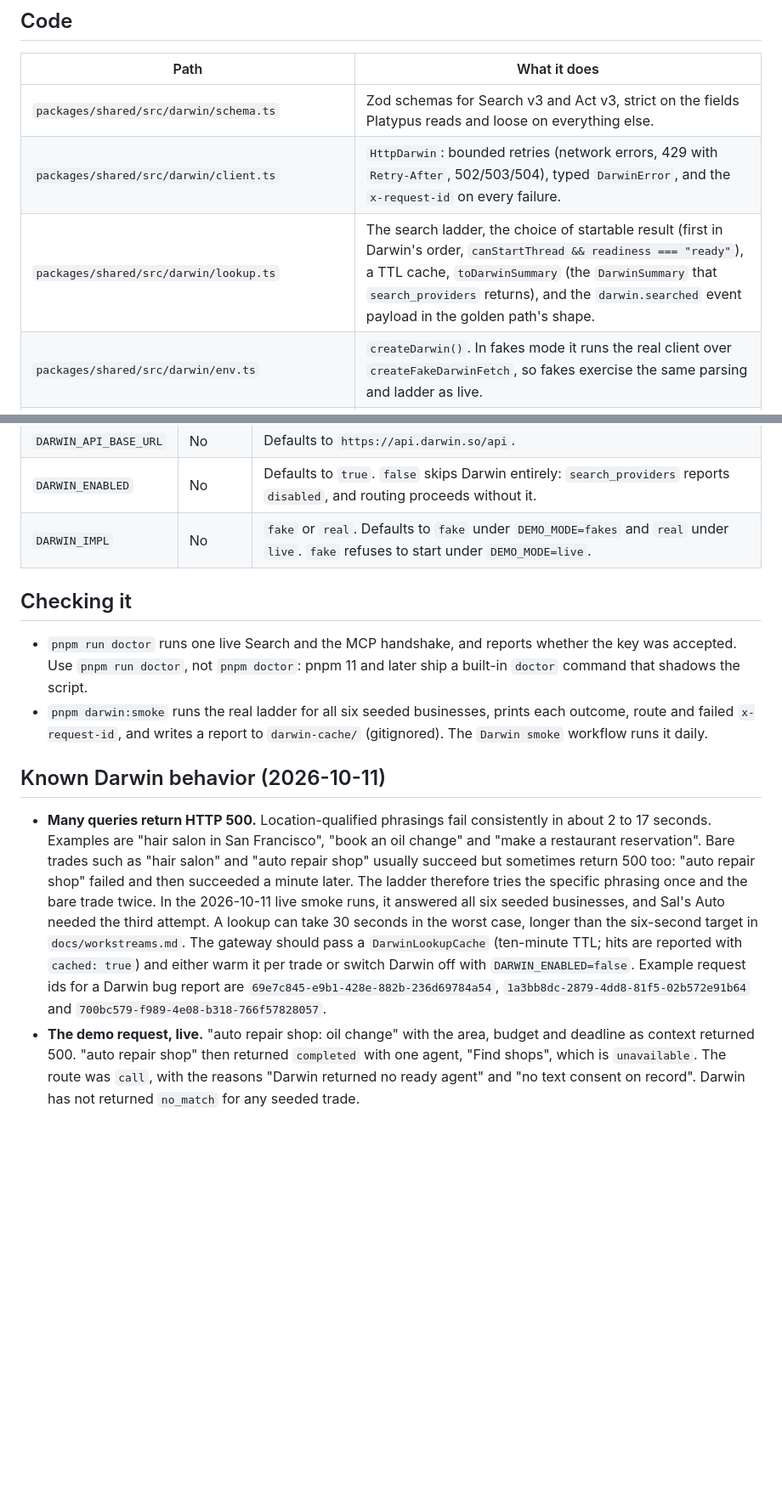
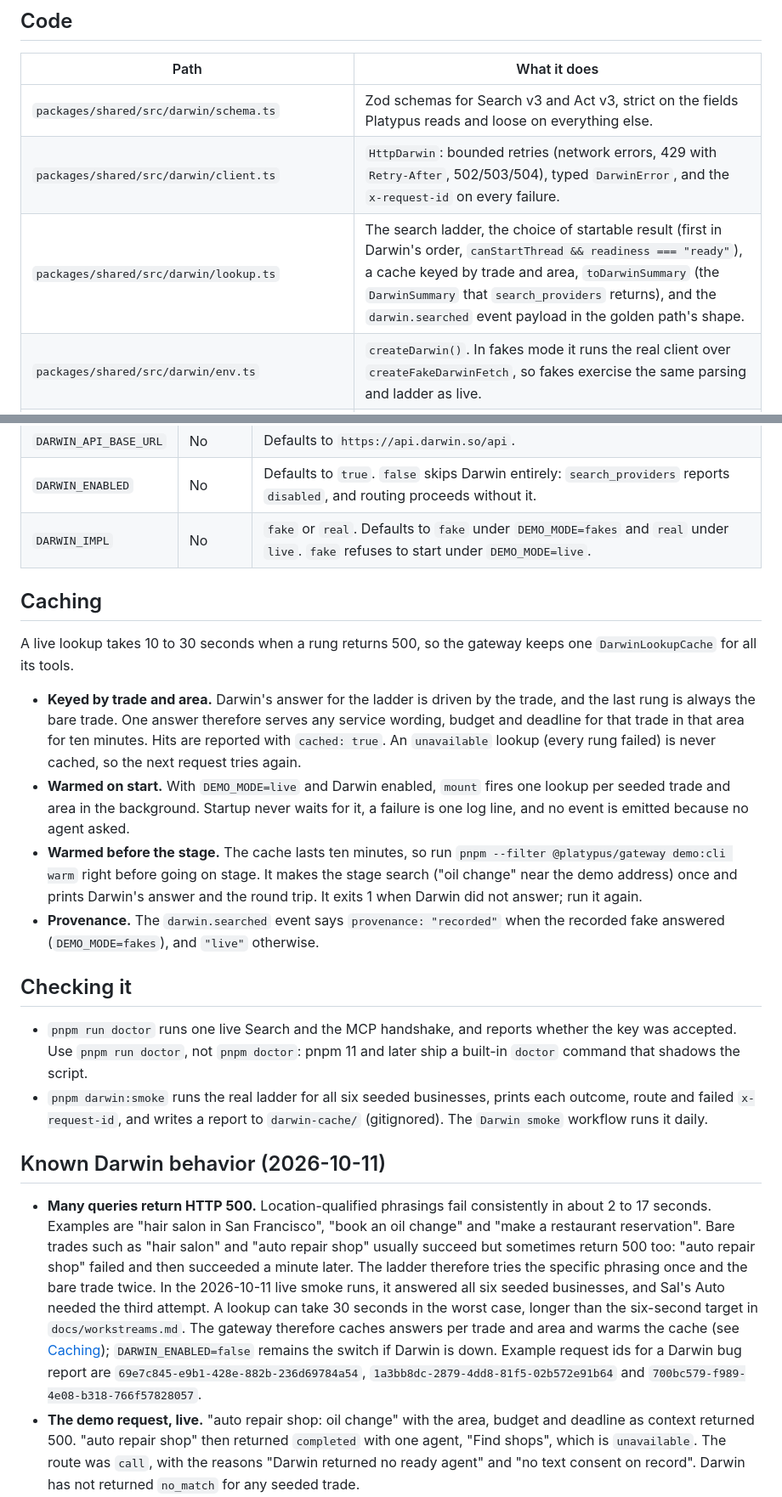
Before and after one commit to KarthikSubramanian07/Platypus, a Markdown page: docs/darwin.md, 2 parts joined by grey strips. Shown at 85% size. Drawn GitHub-style; blank space fills up the shorter version.

```diff
--- a/docs/darwin.md
+++ b/docs/darwin.md
@@ -24,7 +24,7 @@ customer agent ──request_booking──▶ gateway
 | - | - |
 | `packages/shared/src/darwin/schema.ts` | Zod schemas for Search v3 and Act v3, strict on the fields Platypus reads and loose on everything else. |
 | `packages/shared/src/darwin/client.ts` | `HttpDarwin`: bounded retries (network errors, 429 with `Retry-After`, 502/503/504), typed `DarwinError`, and the `x-request-id` on every failure. |
-| `packages/shared/src/darwin/lookup.ts` | The search ladder, the choice of startable result (first in Darwin's order, `canStartThread && readiness === "ready"`), a TTL cache, `toDarwinSummary` (the `DarwinSummary` that `search_providers` returns), and the `darwin.searched` event payload in the golden path's shape. |
+| `packages/shared/src/darwin/lookup.ts` | The search ladder, the choice of startable result (first in Darwin's order, `canStartThread && readiness === "ready"`), a cache keyed by trade and area, `toDarwinSummary` (the `DarwinSummary` that `search_providers` returns), and the `darwin.searched` event payload in the golden path's shape. |
 | `packages/shared/src/darwin/env.ts` | `createDarwin()`. In fakes mode it runs the real client over `createFakeDarwinFetch`, so fakes exercise the same parsing and ladder as live. |
 | `packages/shared/src/darwin/scripted.ts` | `ScriptedDarwin` and `DARWIN_FIXTURES`, exported from `@platypus/shared/testing`, for multi-step test sequences such as a 500 followed by a success. |
 | `packages/shared/src/testing/fixtures/darwin-*.recorded.json` | Real responses with provenance. The `listed`, `listed_context` and `needs_input` modes come from the ladder's own queries. |
@@ -44,6 +44,15 @@ Import it with `import { createDarwin, lookupDarwin, toDarwinSummary } from "@pl
 | `DARWIN_ENABLED` | No | Defaults to `true`. `false` skips Darwin entirely: `search_providers` reports `disabled`, and routing proceeds without it. |
 | `DARWIN_IMPL` | No | `fake` or `real`. Defaults to `fake` under `DEMO_MODE=fakes` and `real` under `live`. `fake` refuses to start under `DEMO_MODE=live`. |
 
+## Caching
+
+A live lookup takes 10 to 30 seconds when a rung returns 500, so the gateway keeps one `DarwinLookupCache` for all its tools.
+
+- **Keyed by trade and area.** Darwin's answer for the ladder is driven by the trade, and the last rung is always the bare trade. One answer therefore serves any service wording, budget and deadline for that trade in that area for ten minutes. Hits are reported with `cached: true`. An `unavailable` lookup (every rung failed) is never cached, so the next request tries again.
+- **Warmed on start.** With `DEMO_MODE=live` and Darwin enabled, `mount` fires one lookup per seeded trade and area in the background. Startup never waits for it, a failure is one log line, and no event is emitted because no agent asked.
+- **Warmed before the stage.** The cache lasts ten minutes, so run `pnpm --filter @platypus/gateway demo:cli warm` right before going on stage. It makes the stage search ("oil change" near the demo address) once and prints Darwin's answer and the round trip. It exits 1 when Darwin did not answer; run it again.
+- **Provenance.** The `darwin.searched` event says `provenance: "recorded"` when the recorded fake answered (`DEMO_MODE=fakes`), and `"live"` otherwise.
+
 ## Checking it
 
 - `pnpm run doctor` runs one live Search and the MCP handshake, and reports whether the key was accepted. Use `pnpm run doctor`, not `pnpm doctor`: pnpm 11 and later ship a built-in `doctor` command that shadows the script.
@@ -51,7 +60,7 @@ Import it with `import { createDarwin, lookupDarwin, toDarwinSummary } from "@pl
 
 ## Known Darwin behavior (2026-10-11)
 
-- **Many queries return HTTP 500.** Location-qualified phrasings fail consistently in about 2 to 17 seconds. Examples are "hair salon in San Francisco", "book an oil change" and "make a restaurant reservation". Bare trades such as "hair salon" and "auto repair shop" usually succeed but sometimes return 500 too: "auto repair shop" failed and then succeeded a minute later. The ladder therefore tries the specific phrasing once and the bare trade twice. In the 2026-10-11 live smoke runs, it answered all six seeded businesses, and Sal's Auto needed the third attempt. A lookup can take 30 seconds in the worst case, longer than the six-second target in `docs/workstreams.md`. The gateway should pass a `DarwinLookupCache` (ten-minute TTL; hits are reported with `cached: true`) and either warm it per trade or switch Darwin off with `DARWIN_ENABLED=false`. Example request ids for a Darwin bug report are `69e7c845-e9b1-428e-882b-236d69784a54`, `1a3bb8dc-2879-4dd8-81f5-02b572e91b64` and `700bc579-f989-4e08-b318-766f57828057`.
+- **Many queries return HTTP 500.** Location-qualified phrasings fail consistently in about 2 to 17 seconds. Examples are "hair salon in San Francisco", "book an oil change" and "make a restaurant reservation". Bare trades such as "hair salon" and "auto repair shop" usually succeed but sometimes return 500 too: "auto repair shop" failed and then succeeded a minute later. The ladder therefore tries the specific phrasing once and the bare trade twice. In the 2026-10-11 live smoke runs, it answered all six seeded businesses, and Sal's Auto needed the third attempt. A lookup can take 30 seconds in the worst case, longer than the six-second target in `docs/workstreams.md`. The gateway therefore caches answers per trade and area and warms the cache (see [Caching](#caching)); `DARWIN_ENABLED=false` remains the switch if Darwin is down. Example request ids for a Darwin bug report are `69e7c845-e9b1-428e-882b-236d69784a54`, `1a3bb8dc-2879-4dd8-81f5-02b572e91b64` and `700bc579-f989-4e08-b318-766f57828057`.
 - **The demo request, live.** "auto repair shop: oil change" with the area, budget and deadline as context returned 500. "auto repair shop" then returned `completed` with one agent, "Find shops", which is `unavailable`. The route was `call`, with the reasons "Darwin returned no ready agent" and "no text consent on record". Darwin has not returned `no_match` for any seeded trade.
 - **No local-service result is startable.** Every result for the seeded trades has `readiness: "unavailable"` and `canStartThread: false`, so today every booking routes to `call` or `text`. That is the gap Platypus fills.
 - **Act is a pilot.** Without an allowlisted credential, `POST /api/v3/act` returns 401 (no credential) or 403 `ACT_PREVIEW_ACCESS_REQUIRED`.
```
Also changed, not shown: DECISIONS.md (+11 -0 lines).
